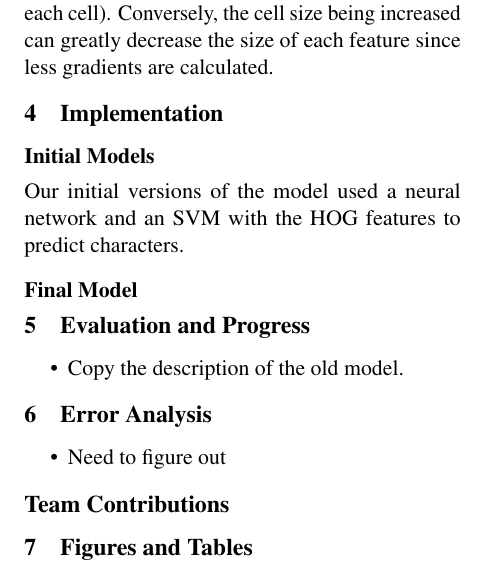
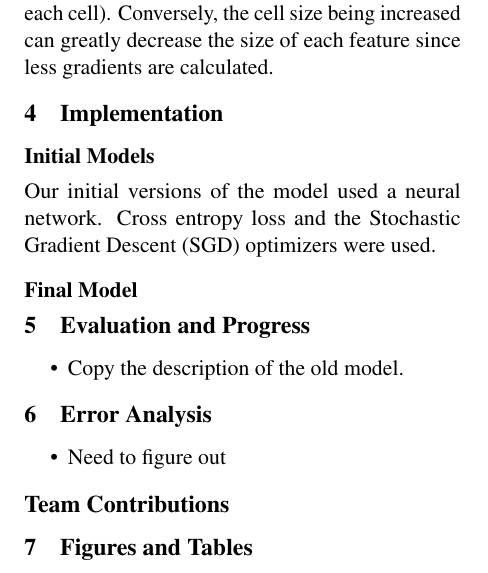
Before and after one commit to PourquoiEstTu/ocr, a LaTeX document (report-tex/main.tex): part of one column of page 2 of 2, cut so that both start at the same text. Compiled offline with pdfLaTeX.

Commit message:
Begin old models subsection

```diff
--- a/report-tex/main.tex
+++ b/report-tex/main.tex
@@ -210,8 +210,8 @@ greatly decrease the size of each feature since less gradients are calculated.
 
 \subsection*{Initial Models}
 
-Our initial versions of the model used a neural network and an SVM with
-the HOG features to predict characters.
+Our initial versions of the model used a neural network. Cross entropy loss
+and the Stochastic Gradient Descent (SGD) optimizers were used.
 
 \subsection*{Final Model}
 
```
Also changed, not shown: report-tex/main.pdf, 3 other files.
